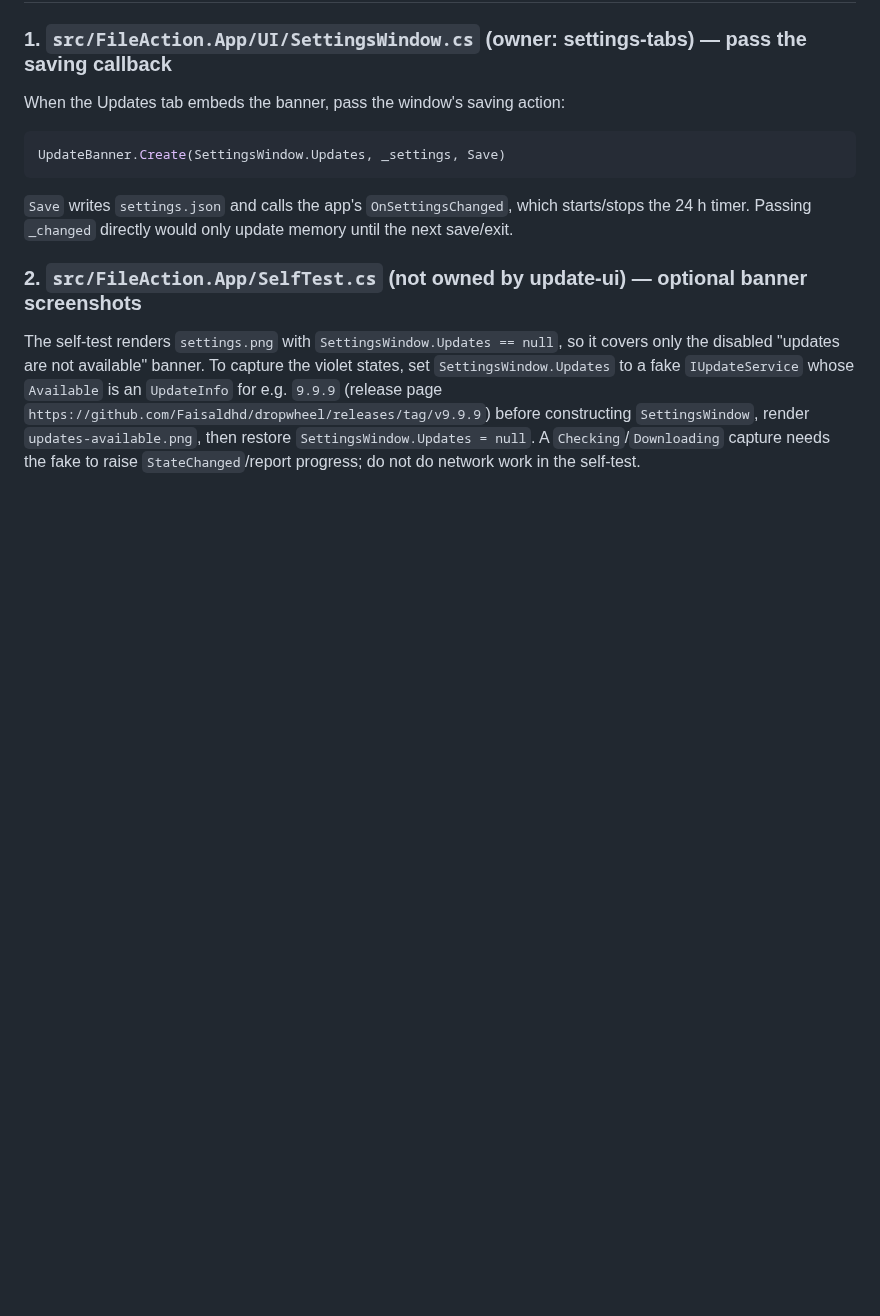
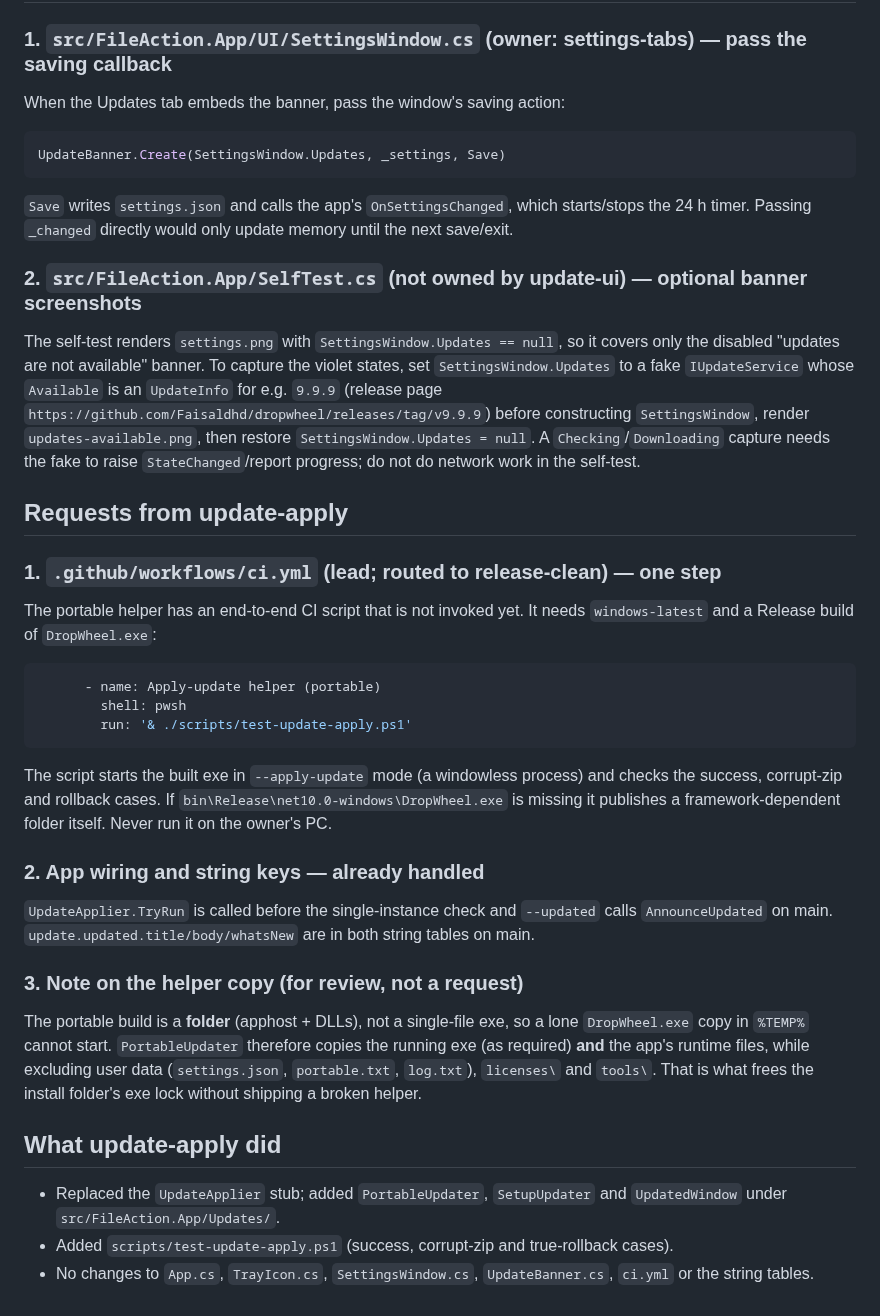
Before and after one commit to Faisaldhd/dropwheel, a Markdown page: NOTES.md, the part around the change. GitHub-like rendering; blank space fills up the shorter version.

Commit message:
docs(2.2.0-update-apply): keep the apply-update CI step request in NOTES

````diff
--- a/NOTES.md
+++ b/NOTES.md
@@ -56,3 +56,40 @@ The self-test renders `settings.png` with `SettingsWindow.Updates == null`, so i
 `https://github.com/Faisaldhd/dropwheel/releases/tag/v9.9.9`) before constructing `SettingsWindow`, render
 `updates-available.png`, then restore `SettingsWindow.Updates = null`. A `Checking`/`Downloading` capture needs
 the fake to raise `StateChanged`/report progress; do not do network work in the self-test.
+
+## Requests from update-apply
+
+### 1. `.github/workflows/ci.yml` (lead; routed to release-clean) — one step
+
+The portable helper has an end-to-end CI script that is not invoked yet. It needs `windows-latest` and a
+Release build of `DropWheel.exe`:
+
+```yaml
+      - name: Apply-update helper (portable)
+        shell: pwsh
+        run: '& ./scripts/test-update-apply.ps1'
+```
+
+The script starts the built exe in `--apply-update` mode (a windowless process) and checks the success,
+corrupt-zip and rollback cases. If `bin\Release\net10.0-windows\DropWheel.exe` is missing it publishes a
+framework-dependent folder itself. Never run it on the owner's PC.
+
+### 2. App wiring and string keys — already handled
+
+`UpdateApplier.TryRun` is called before the single-instance check and `--updated` calls
+`AnnounceUpdated` on main. `update.updated.title/body/whatsNew` are in both string tables on main.
+
+### 3. Note on the helper copy (for review, not a request)
+
+The portable build is a **folder** (apphost + DLLs), not a single-file exe, so a lone `DropWheel.exe`
+copy in `%TEMP%` cannot start. `PortableUpdater` therefore copies the running exe (as required) **and**
+the app's runtime files, while excluding user data (`settings.json`, `portable.txt`, `log.txt`),
+`licenses\` and `tools\`. That is what frees the install folder's exe lock without shipping a broken
+helper.
+
+## What update-apply did
+
+- Replaced the `UpdateApplier` stub; added `PortableUpdater`, `SetupUpdater` and `UpdatedWindow` under
+  `src/FileAction.App/Updates/`.
+- Added `scripts/test-update-apply.ps1` (success, corrupt-zip and true-rollback cases).
+- No changes to `App.cs`, `TrayIcon.cs`, `SettingsWindow.cs`, `UpdateBanner.cs`, `ci.yml` or the string tables.
````
